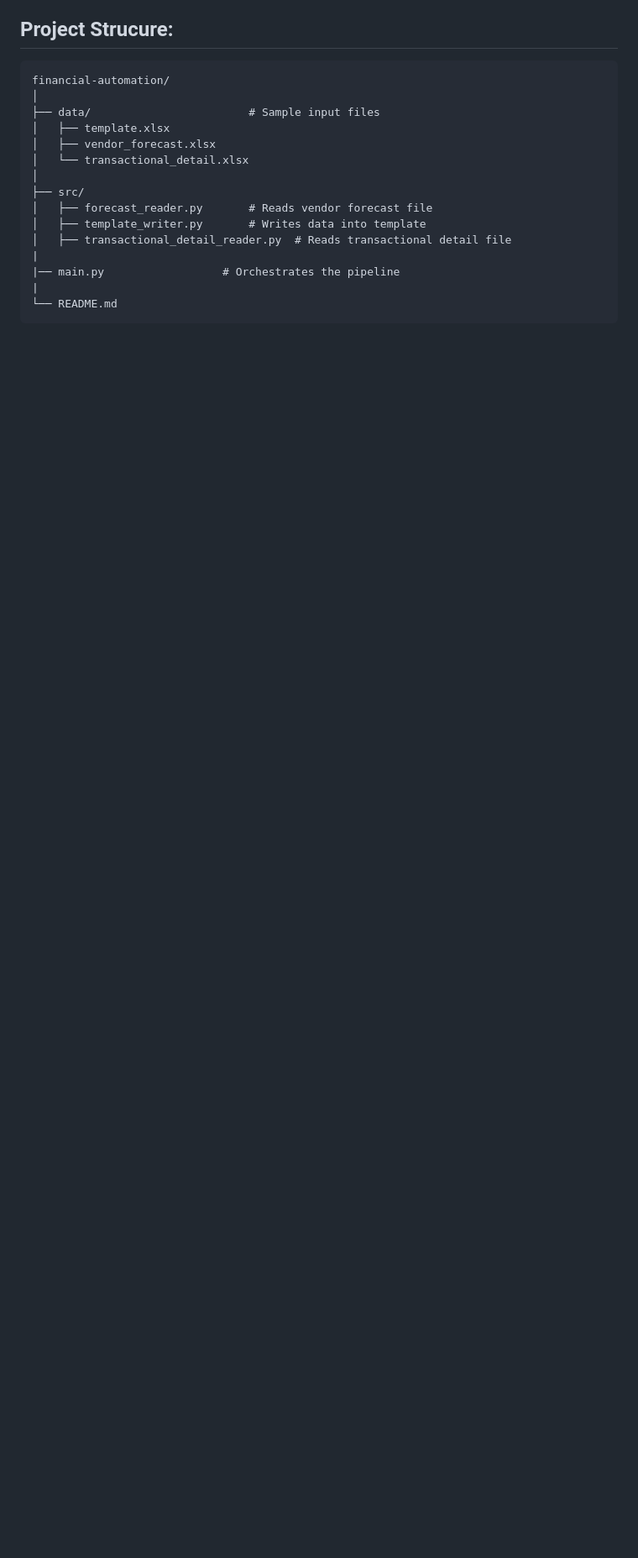
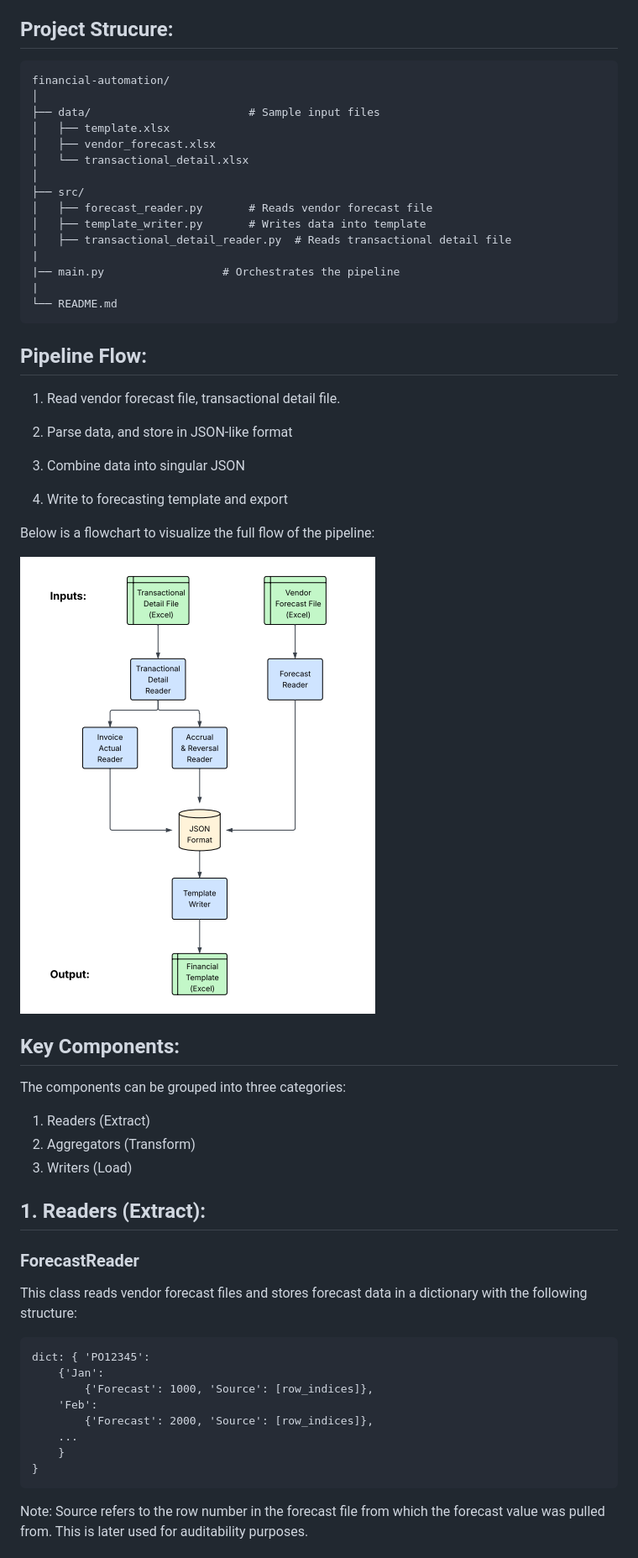
Before and after one commit to pfizer-maryoelkers/financial-automation-project, a Markdown page: README.md, the part around one of its changes. Shown at 84% size. Rendered like a GitHub page; pictures changed too: data/flowchart.png (added); blank space fills up the shorter version.

Commit message:
Updated README
Updated readme to include better docs on full pipeline

````diff
--- a/README.md
+++ b/README.md
@@ -60,3 +33,47 @@ financial-automation/
 └── README.md
 ```
 
+
+## Pipeline Flow:
+
+1. Read vendor forecast file, transactional detail file.
+
+2. Parse data, and store in JSON-like format
+
+3. Combine data into singular JSON
+
+4. Write to forecasting template and export
+
+
+Below is a flowchart to visualize the full flow of the pipeline:
+
+![Flowchart](data/flowchart.png)
+
+## Key Components:
+
+The components can be grouped into three categories:
+
+1. Readers (Extract)
+2. Aggregators (Transform)
+3. Writers (Load)
+
+## 1. Readers (Extract):
+
+
+### ForecastReader
+
+This class reads vendor forecast files and stores forecast data in a dictionary with the following structure:
+
+```
+dict: { 'PO12345':
+    {'Jan':
+        {'Forecast': 1000, 'Source': [row_indices]},
+    'Feb':
+        {'Forecast': 2000, 'Source': [row_indices]},
+    ...
+    }
+}
+```
+Note: Source refers to the row number in the forecast file from which the forecast value was pulled from. This is later used for auditability purposes.
+
+
````
Also changed, not shown: other parts of README.md (+103 -40 lines), 1 other file.
